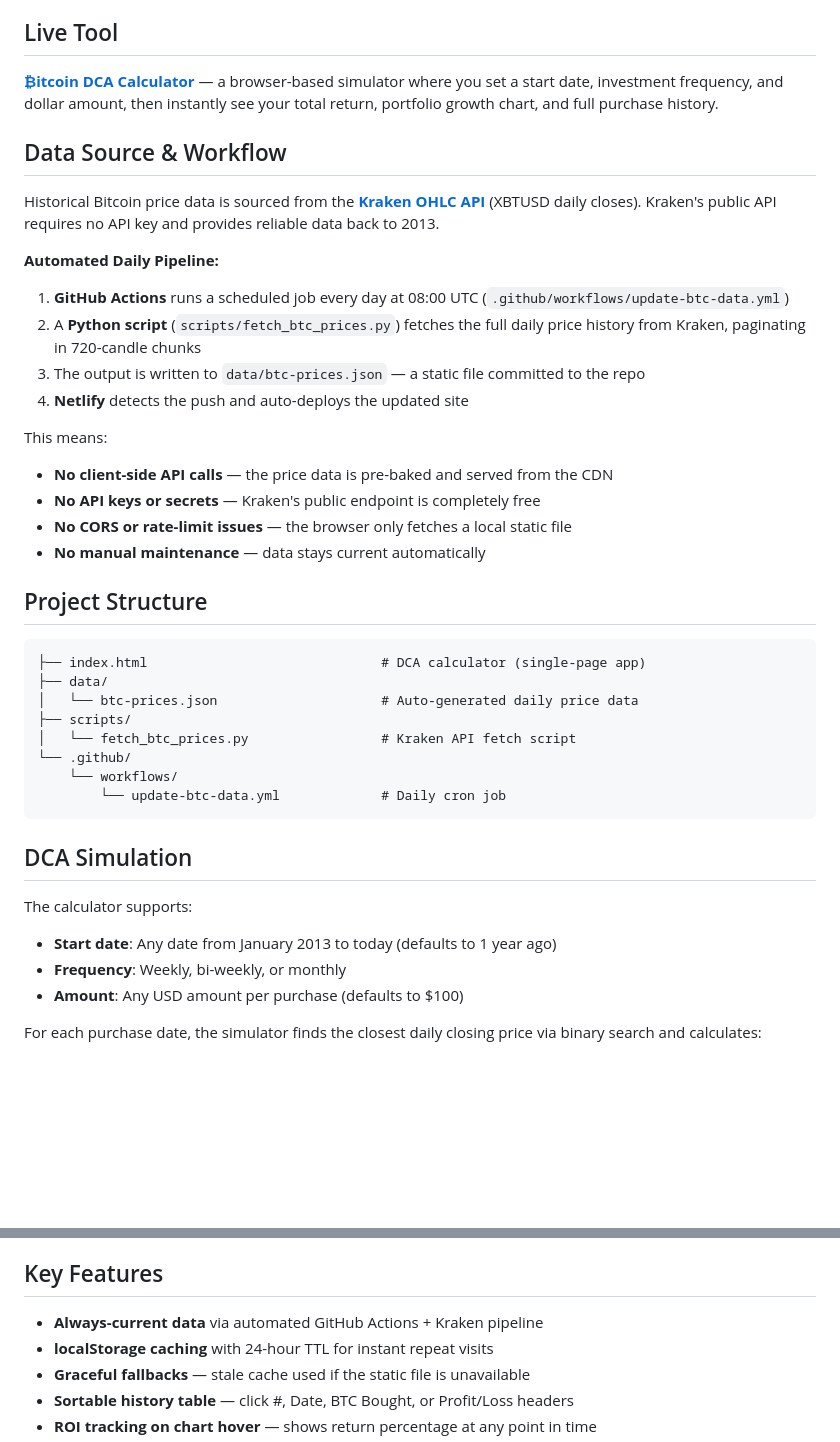
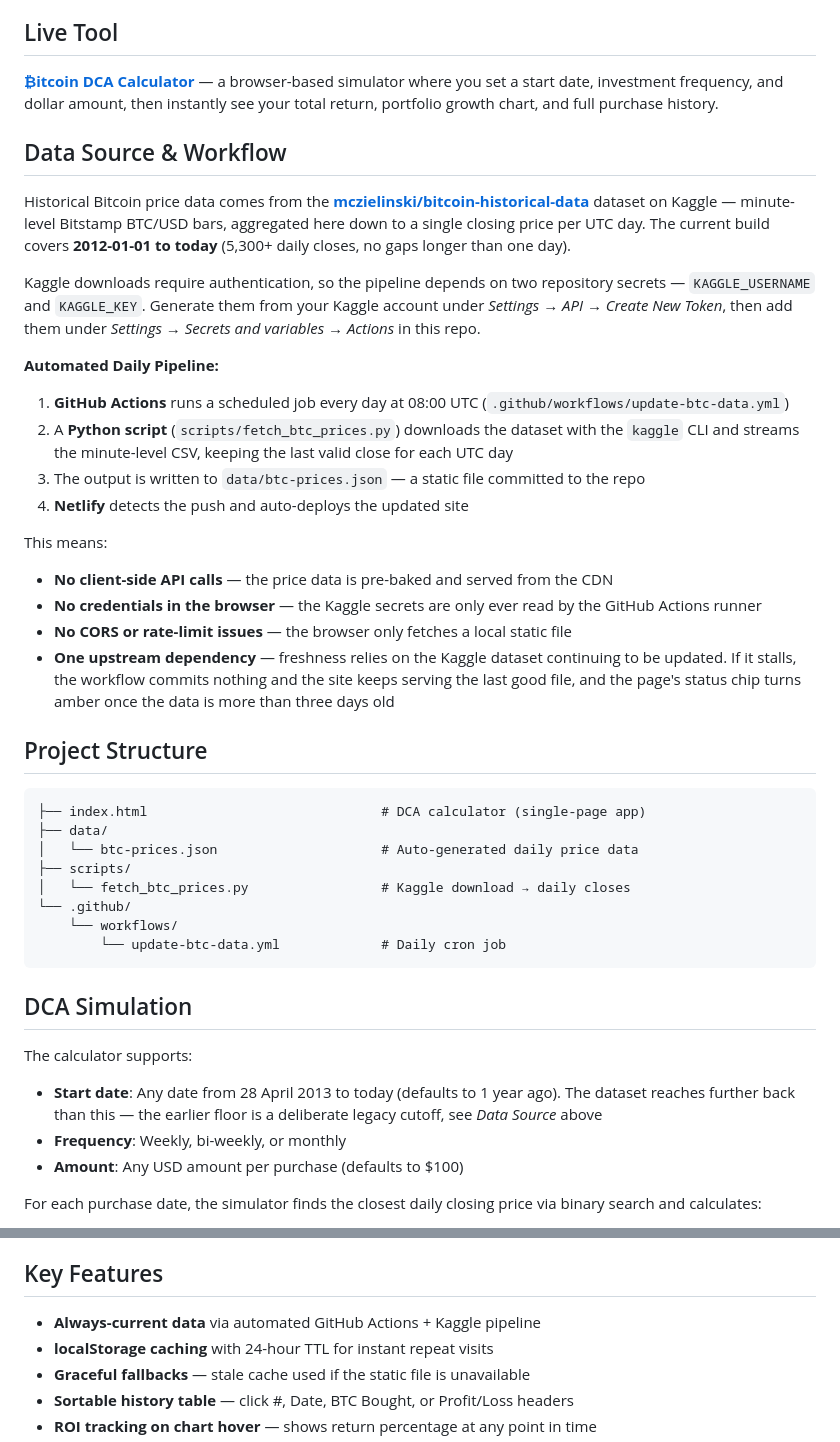
Before and after one commit to 00xJS/dca-analysis, a Markdown page: README.md, 2 parts joined by grey strips. Rendered like a GitHub page; blank space fills up the shorter version.

Commit message:
docs: fix dead live-site link and correct the data pipeline
The "Live Tool" link pointed at dca-analysis.netlify.app, which returns
404. The site is served from dca-btc-with-me.netlify.app — the URL the
Observation Deck manifest already uses.

The Data Source section described the Kraken OHLC API in five places,
including the bullet "No API keys or secrets". The pipeline has used the
Kaggle dataset mczielinski/bitcoin-historical-data since 2026-03-27 and
requires KAGGLE_USERNAME and KAGGLE_KEY repository secrets, so a
maintainer debugging stale data was being told that credentials could not
be the cause. Rewrites the section against the actual script and
workflow, and documents the third-party upstream dependency.

Also corrects the advertised start date from "January 2013" to the date
picker's real floor of 2013-04-28.

Co-Authored-By: Claude Opus 5 <noreply@anthropic.com>

```diff
--- a/README.md
+++ b/README.md
@@ -10,20 +10,22 @@ Dollar Cost Averaging (DCA) is an investment strategy where an investor divides
 
 ## Data Source & Workflow
 
-Historical Bitcoin price data is sourced from the **[Kraken OHLC API](https://docs.kraken.com/api/docs/rest-api/get-ohlc-data)** (XBTUSD daily closes). Kraken's public API requires no API key and provides reliable data back to 2013.
+Historical Bitcoin price data comes from the **[mczielinski/bitcoin-historical-data](https://www.kaggle.com/datasets/mczielinski/bitcoin-historical-data)** dataset on Kaggle — minute-level Bitstamp BTC/USD bars, aggregated here down to a single closing price per UTC day. The current build covers **2012-01-01 to today** (5,300+ daily closes, no gaps longer than one day).
+
+Kaggle downloads require authentication, so the pipeline depends on two repository secrets — `KAGGLE_USERNAME` and `KAGGLE_KEY`. Generate them from your Kaggle account under *Settings → API → Create New Token*, then add them under *Settings → Secrets and variables → Actions* in this repo.
 
 **Automated Daily Pipeline:**
 
 1. **GitHub Actions** runs a scheduled job every day at 08:00 UTC (`.github/workflows/update-btc-data.yml`)
-2. A **Python script** (`scripts/fetch_btc_prices.py`) fetches the full daily price history from Kraken, paginating in 720-candle chunks
+2. A **Python script** (`scripts/fetch_btc_prices.py`) downloads the dataset with the `kaggle` CLI and streams the minute-level CSV, keeping the last valid close for each UTC day
 3. The output is written to `data/btc-prices.json` — a static file committed to the repo
 4. **Netlify** detects the push and auto-deploys the updated site
 
 This means:
 - **No client-side API calls** — the price data is pre-baked and served from the CDN
-- **No API keys or secrets** — Kraken's public endpoint is completely free
+- **No credentials in the browser** — the Kaggle secrets are only ever read by the GitHub Actions runner
 - **No CORS or rate-limit issues** — the browser only fetches a local static file
-- **No manual maintenance** — data stays current automatically
+- **One upstream dependency** — freshness relies on the Kaggle dataset continuing to be updated. If it stalls, the workflow commits nothing and the site keeps serving the last good file, and the page's status chip turns amber once the data is more than three days old
 
 ## Project Structure
 
@@ -32,7 +34,7 @@ This means:
 ├── data/
 │   └── btc-prices.json                     # Auto-generated daily price data
 ├── scripts/
-│   └── fetch_btc_prices.py                 # Kraken API fetch script
+│   └── fetch_btc_prices.py                 # Kaggle download → daily closes
 └── .github/
     └── workflows/
         └── update-btc-data.yml             # Daily cron job
@@ -41,7 +43,8 @@ This means:
 ## DCA Simulation
 
 The calculator supports:
-- **Start date**: Any date from January 2013 to today (defaults to 1 year ago)
+- **Start date**: Any date from 28 April 2013 to today (defaults to 1 year ago). The dataset reaches
+  further back than this — the earlier floor is a deliberate legacy cutoff, see *Data Source* above
 - **Frequency**: Weekly, bi-weekly, or monthly
 - **Amount**: Any USD amount per purchase (defaults to $100)
 
@@ -57,7 +60,7 @@ Results are displayed as a summary table, an interactive chart (with ROI % on ho
 
 ## Key Features
 
-- **Always-current data** via automated GitHub Actions + Kraken pipeline
+- **Always-current data** via automated GitHub Actions + Kaggle pipeline
 - **localStorage caching** with 24-hour TTL for instant repeat visits
 - **Graceful fallbacks** — stale cache used if the static file is unavailable
 - **Sortable history table** — click #, Date, BTC Bought, or Profit/Loss headers
```
Also changed, not shown: other parts of README.md (+1 -1 lines).
